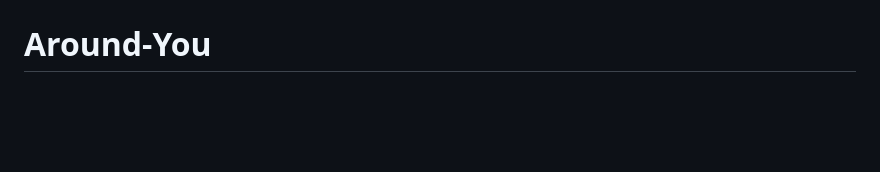
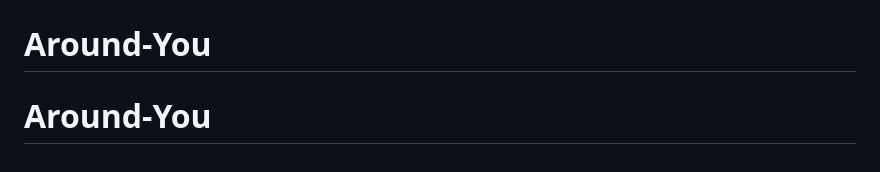
Before and after one commit to Ankit-cpu09/Around-You, a Markdown page: README.md, the part around the change. Drawn GitHub-style; blank space fills up the shorter version.

```diff
--- a/README.md
+++ b/README.md
@@ -107,3 +107,4 @@ http://localhost:3000
 4. **Payment Flow:** Once the worker completes the job, the employer can click "Pay Worker" from their dashboard to test the simulated checkout process.
 # Around-You
 # Around-You
+# Around-You
```
